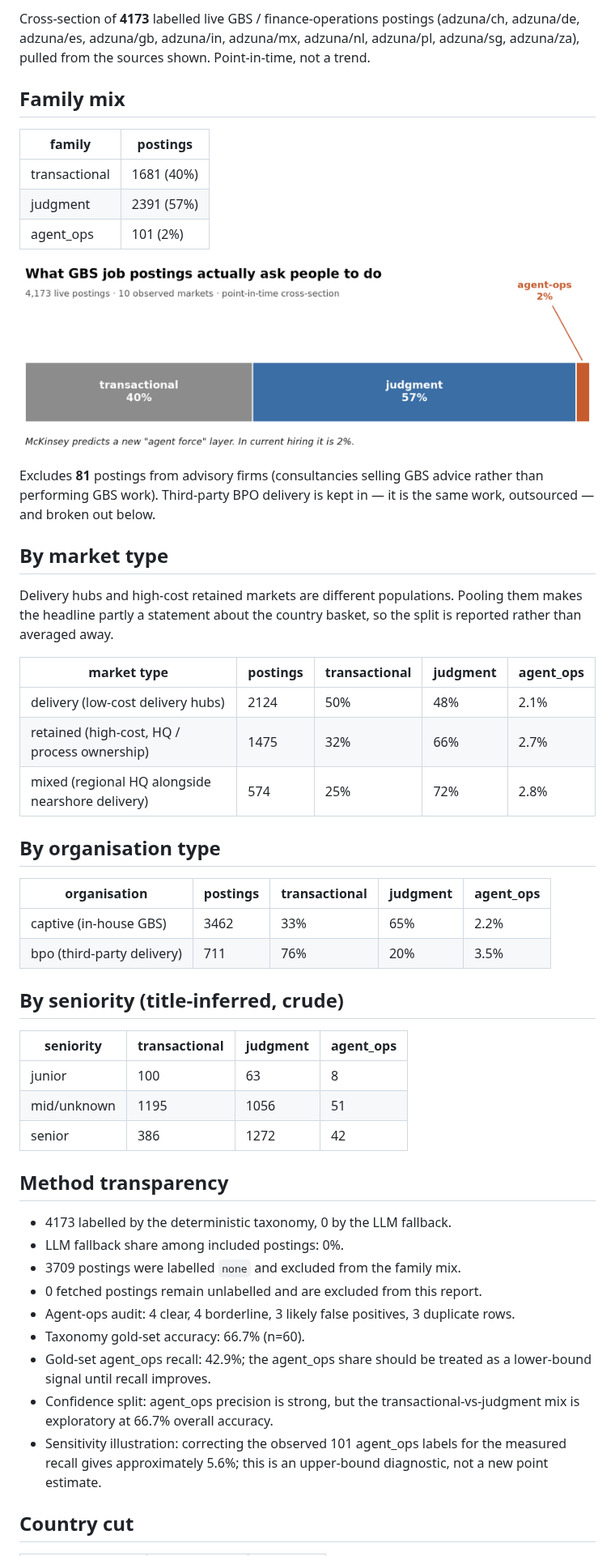
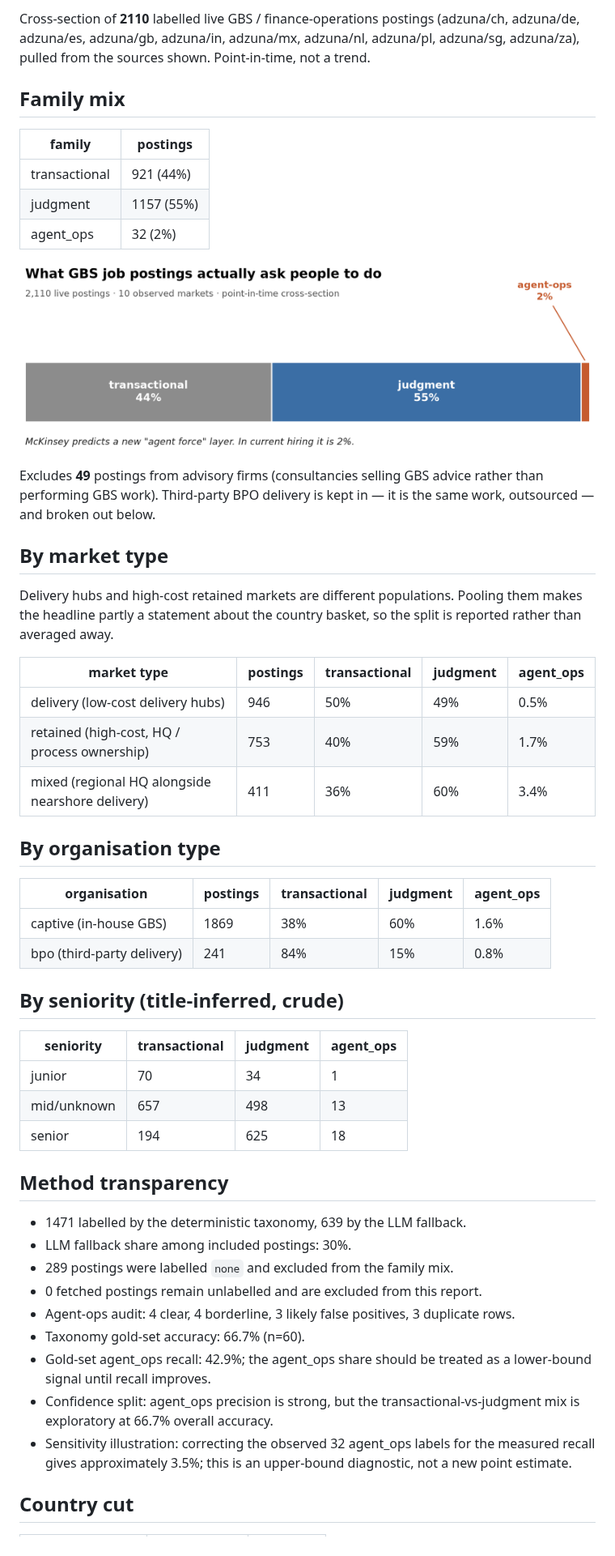
Before and after one commit to morichtereur/gbs-agentic-shift, a Markdown page: RESULTS.md, the part around one of its changes. Shown at 81% size. Rendered like a GitHub page; pictures changed too: data/chart_mix.png.

```diff
--- a/RESULTS.md
+++ b/RESULTS.md
@@ -4,17 +4,17 @@
 
-Cross-section of **4173** labelled live GBS / finance-operations postings (adzuna/ch, adzuna/de, adzuna/es, adzuna/gb, adzuna/in, adzuna/mx, adzuna/nl, adzuna/pl, adzuna/sg, adzuna/za), pulled from the sources shown. Point-in-time, not a trend.
+Cross-section of **2110** labelled live GBS / finance-operations postings (adzuna/ch, adzuna/de, adzuna/es, adzuna/gb, adzuna/in, adzuna/mx, adzuna/nl, adzuna/pl, adzuna/sg, adzuna/za), pulled from the sources shown. Point-in-time, not a trend.
 
 ## Family mix
 
 | family | postings |
 |---|---|
-| transactional | 1681 (40%) |
-| judgment | 2391 (57%) |
-| agent_ops | 101 (2%) |
+| transactional | 921 (44%) |
+| judgment | 1157 (55%) |
+| agent_ops | 32 (2%) |
 
 ![mix](data/chart_mix.png)
 
-Excludes **81** postings from advisory firms (consultancies selling GBS advice rather than performing GBS work). Third-party BPO delivery is kept in — it is the same work, outsourced — and broken out below.
+Excludes **49** postings from advisory firms (consultancies selling GBS advice rather than performing GBS work). Third-party BPO delivery is kept in — it is the same work, outsourced — and broken out below.
 
 ## By market type
 
@@ -22,36 +22,36 @@ Delivery hubs and high-cost retained markets are different populations. Pooling
 
 | market type | postings | transactional | judgment | agent_ops |
 |---|---|---|---|---|
-| delivery (low-cost delivery hubs) | 2124 | 50% | 48% | 2.1% |
-| retained (high-cost, HQ / process ownership) | 1475 | 32% | 66% | 2.7% |
-| mixed (regional HQ alongside nearshore delivery) | 574 | 25% | 72% | 2.8% |
+| delivery (low-cost delivery hubs) | 946 | 50% | 49% | 0.5% |
+| retained (high-cost, HQ / process ownership) | 753 | 40% | 59% | 1.7% |
+| mixed (regional HQ alongside nearshore delivery) | 411 | 36% | 60% | 3.4% |
 
 ## By organisation type
 
 | organisation | postings | transactional | judgment | agent_ops |
 |---|---|---|---|---|
-| captive (in-house GBS) | 3462 | 33% | 65% | 2.2% |
-| bpo (third-party delivery) | 711 | 76% | 20% | 3.5% |
+| captive (in-house GBS) | 1869 | 38% | 60% | 1.6% |
+| bpo (third-party delivery) | 241 | 84% | 15% | 0.8% |
 
 ## By seniority (title-inferred, crude)
 
 | seniority | transactional | judgment | agent_ops |
 |---|---|---|---|
-| junior | 100 | 63 | 8 |
-| mid/unknown | 1195 | 1056 | 51 |
-| senior | 386 | 1272 | 42 |
+| junior | 70 | 34 | 1 |
+| mid/unknown | 657 | 498 | 13 |
+| senior | 194 | 625 | 18 |
 
 ## Method transparency
 
-- 4173 labelled by the deterministic taxonomy, 0 by the LLM fallback.
-- LLM fallback share among included postings: 0%.
-- 3709 postings were labelled `none` and excluded from the family mix.
+- 1471 labelled by the deterministic taxonomy, 639 by the LLM fallback.
+- LLM fallback share among included postings: 30%.
+- 289 postings were labelled `none` and excluded from the family mix.
 - 0 fetched postings remain unlabelled and are excluded from this report.
 - Agent-ops audit: 4 clear, 4 borderline, 3 likely false positives, 3 duplicate rows.
 - Taxonomy gold-set accuracy: 66.7% (n=60).
 - Gold-set agent_ops recall: 42.9%; the agent_ops share should be treated as a lower-bound signal until recall improves.
 - Confidence split: agent_ops precision is strong, but the transactional-vs-judgment mix is exploratory at 66.7% overall accuracy.
-- Sensitivity illustration: correcting the observed 101 agent_ops labels for the measured recall gives approximately 5.6%; this is an upper-bound diagnostic, not a new point estimate.
+- Sensitivity illustration: correcting the observed 32 agent_ops labels for the measured recall gives approximately 3.5%; this is an upper-bound diagnostic, not a new point estimate.
 
 ## Country cut
 
```
Also changed, not shown: other parts of RESULTS.md (+30 -29 lines), 2 other files.
